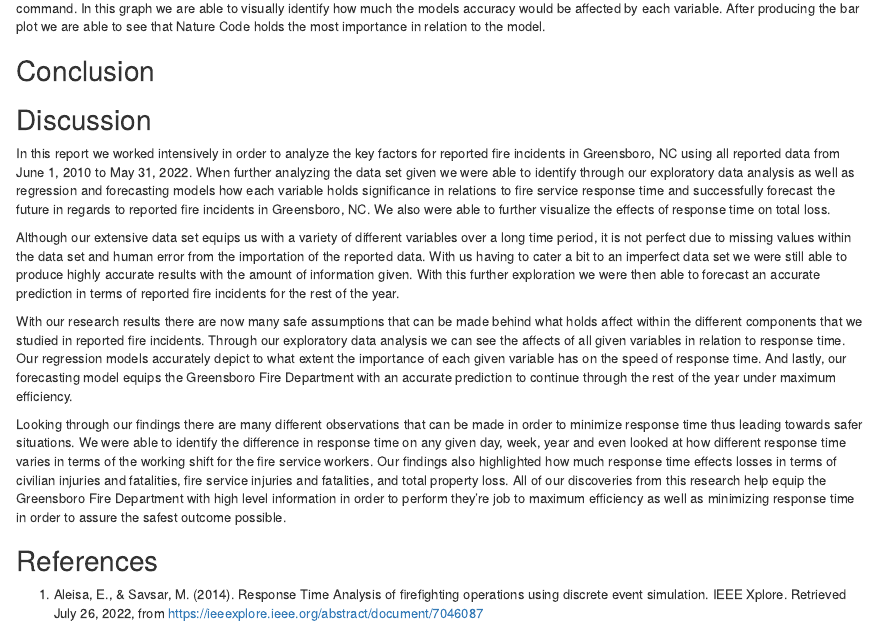
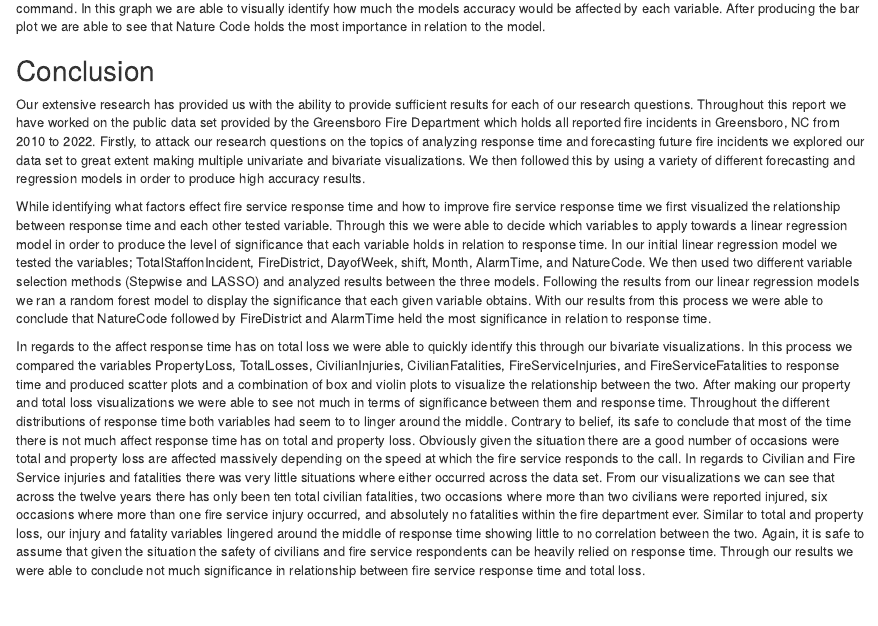
Before and after one commit to dani962/REU_Research_Project_2022, an R Markdown document (Report.Rmd): the page in a window 1100 px wide, from 10870 px down. Rendered offline with R 4.5, knitr and Pandoc, with nearby package versions; some code elsewhere in the file could not run offline.

Commit message:
Update Report.Rmd

```diff
--- a/Report.Rmd
+++ b/Report.Rmd
@@ -1163,6 +1163,11 @@ ggplot(rf.vIMP.df, aes(x=reorder(variable,vIMP), y=vIMP,fill=variable))+
 For our random forest model we produced a bar graph to display the significance in each variable from a model we created using the Ranger() command. In this graph we are able to visually identify how much the models accuracy would be affected by each variable. After producing the bar plot we are able to see that Nature Code holds the most importance in relation to the model.
 
 ## Conclusion
+Our extensive research has provided us with the ability to provide sufficient results for each of our research questions. Throughout this report we have worked on the public data set provided by the Greensboro Fire Department which holds all reported fire incidents in Greensboro, NC from 2010 to 2022. Firstly, to attack our research questions on the topics of analyzing response time and forecasting future fire incidents we explored our data set to great extent making multiple univariate and bivariate visualizations. We then followed this by using a variety of different forecasting and regression models in order to produce high accuracy results.
+
+While identifying what factors effect fire service response time and how to improve fire service response time we first visualized the relationship between response time and each other tested variable. Through this we were able to decide which variables to apply towards a linear regression model in order to produce the level of significance that each variable holds in relation to response time. In our initial linear regression model we tested the variables; TotalStaffonIncident, FireDistrict, DayofWeek, shift, Month, AlarmTime, and NatureCode. We then used two different variable selection methods (Stepwise and LASSO) and analyzed results between the three models. Following the results from our linear regression models we ran a random forest model to display the significance that each given variable obtains. With our results from this process we were able to conclude that NatureCode followed by FireDistrict and AlarmTime held the most significance in relation to response time.
+
+In regards to the affect response time has on total loss we were able to quickly identify this through our bivariate visualizations. In this process we compared the variables  PropertyLoss, TotalLosses, CivilianInjuries, CivilianFatalities, FireServiceInjuries, and FireServiceFatalities to response time and produced scatter plots and a combination of box and violin plots to visualize the relationship between the two. After making our property and total loss visualizations we were able to see not much in terms of significance between them and response time. Throughout the different distributions of response time both variables had seem to to linger around the middle. Contrary to belief, its safe to conclude that most of the time there is not much affect response time has on total and property loss. Obviously given the situation there are a good number of occasions were total and property loss are affected massively depending on the speed at which the fire service responds to the call. In regards to Civilian and Fire Service injuries and fatalities there was very little situations where either occurred across the data set. From our visualizations we can see that across the twelve years there has only been ten total civilian fatalities, two occasions where more than two civilians were reported injured, six occasions where more than one fire service injury occurred, and absolutely no fatalities within the fire department ever. Similar to total and property loss, our injury and fatality variables lingered around the middle of response time showing little to no correlation between the two. Again, it is safe to assume that given the situation the safety of civilians and fire service respondents can be heavily relied on response time. Through our results we were able to conclude not much significance in relationship between fire service response time and total loss.
 
 ## Discussion
 
```
